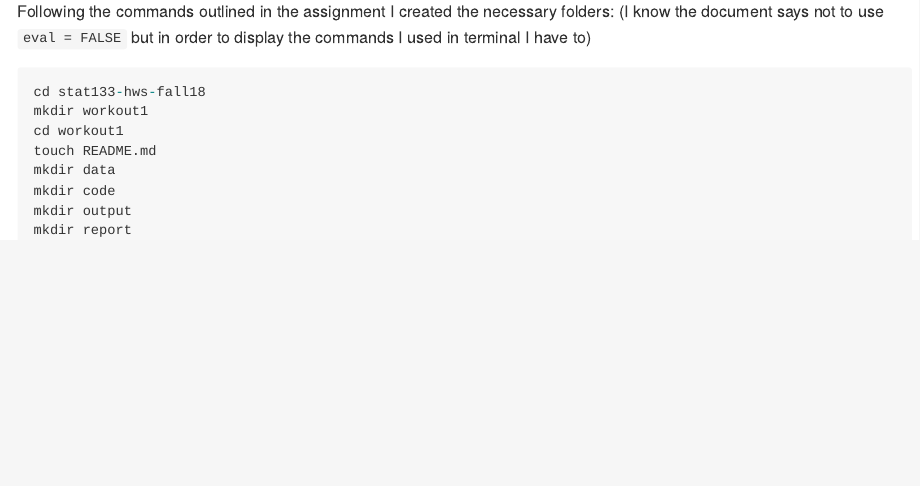
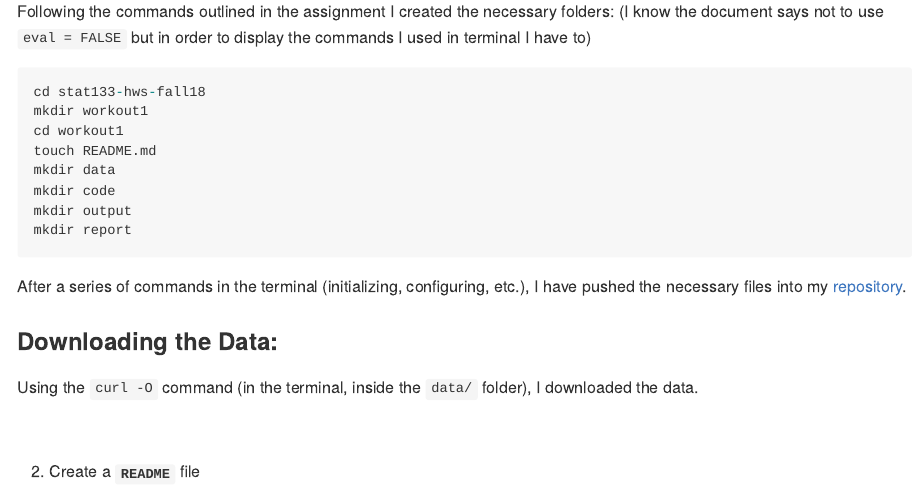
Before and after one commit to epm927/Workout-1, an R Markdown document (report/workout01-ethan-marzban.Rmd): the page in a window 1100 px wide, from 210 px down. The pictures show the output file report/workout01-ethan-marzban.md that the author committed with the source, drawn offline in the style of GitHub.

Commit message:
updated README, and R Files

````diff
--- a/report/workout01-ethan-marzban.Rmd
+++ b/report/workout01-ethan-marzban.Rmd
@@ -22,3 +22,14 @@
 mkdir output
 mkdir report
 ```
+
+After a series of commands in the terminal (initializing, configuring, etc.), I have pushed the necessary files into my [repository](https://github.com/epm927/Workout-1.git).
+
+### Downloading the Data:
+
+Using the `curl -O` command (in the terminal, inside the `data/` folder), I downloaded the data.
+
+
+\
+
+## 2) Create a **`README`** file
@@ -24,0 +45,4 @@
+```{r}
+dat <- read.csv("../data/nba2018.csv")
+length(dat)
+```
````
Also changed, not shown: README.md, report/workout01-ethan-marzban.md, report/workout01-ethan-marzban.Rmd (9 more changed lines).
